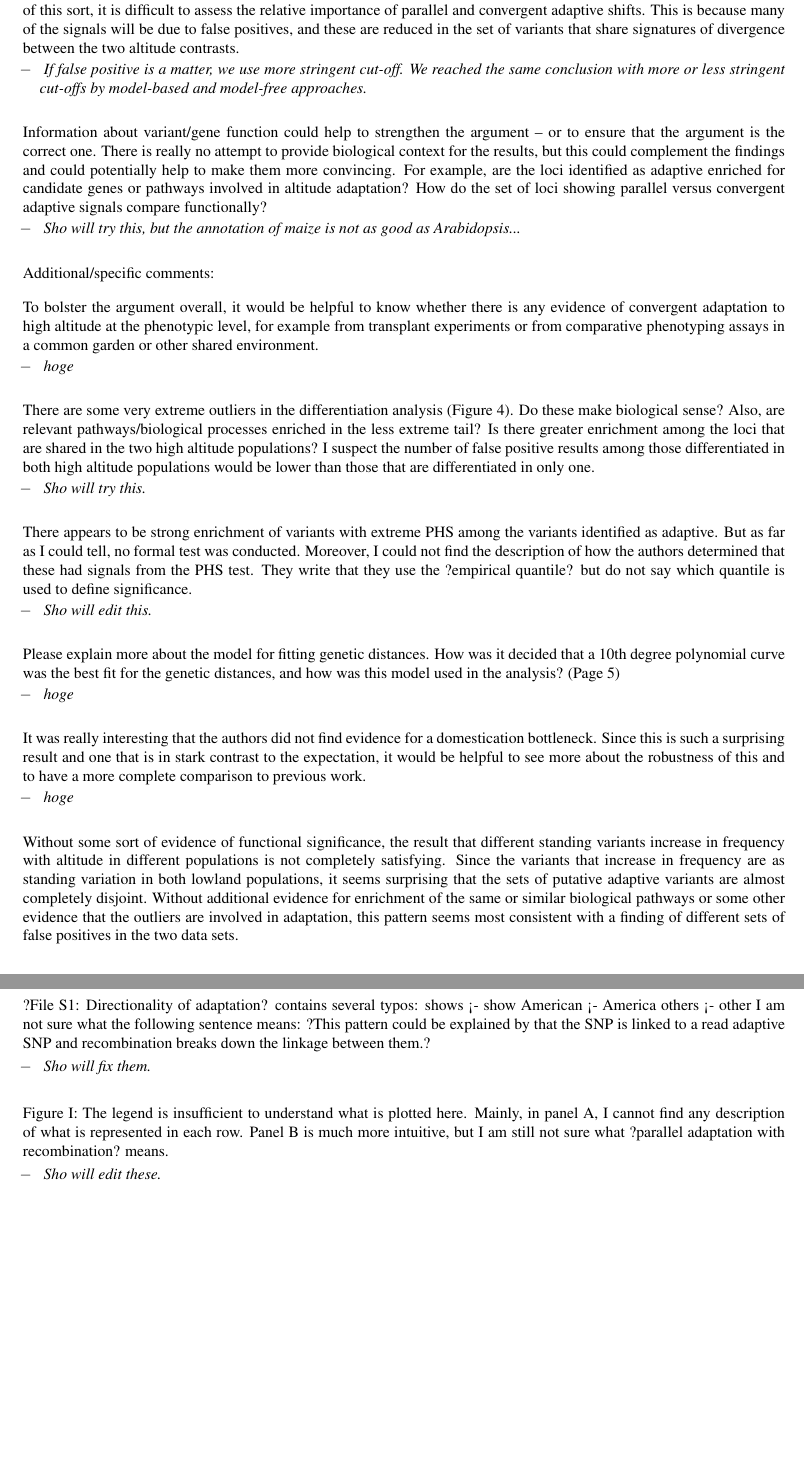
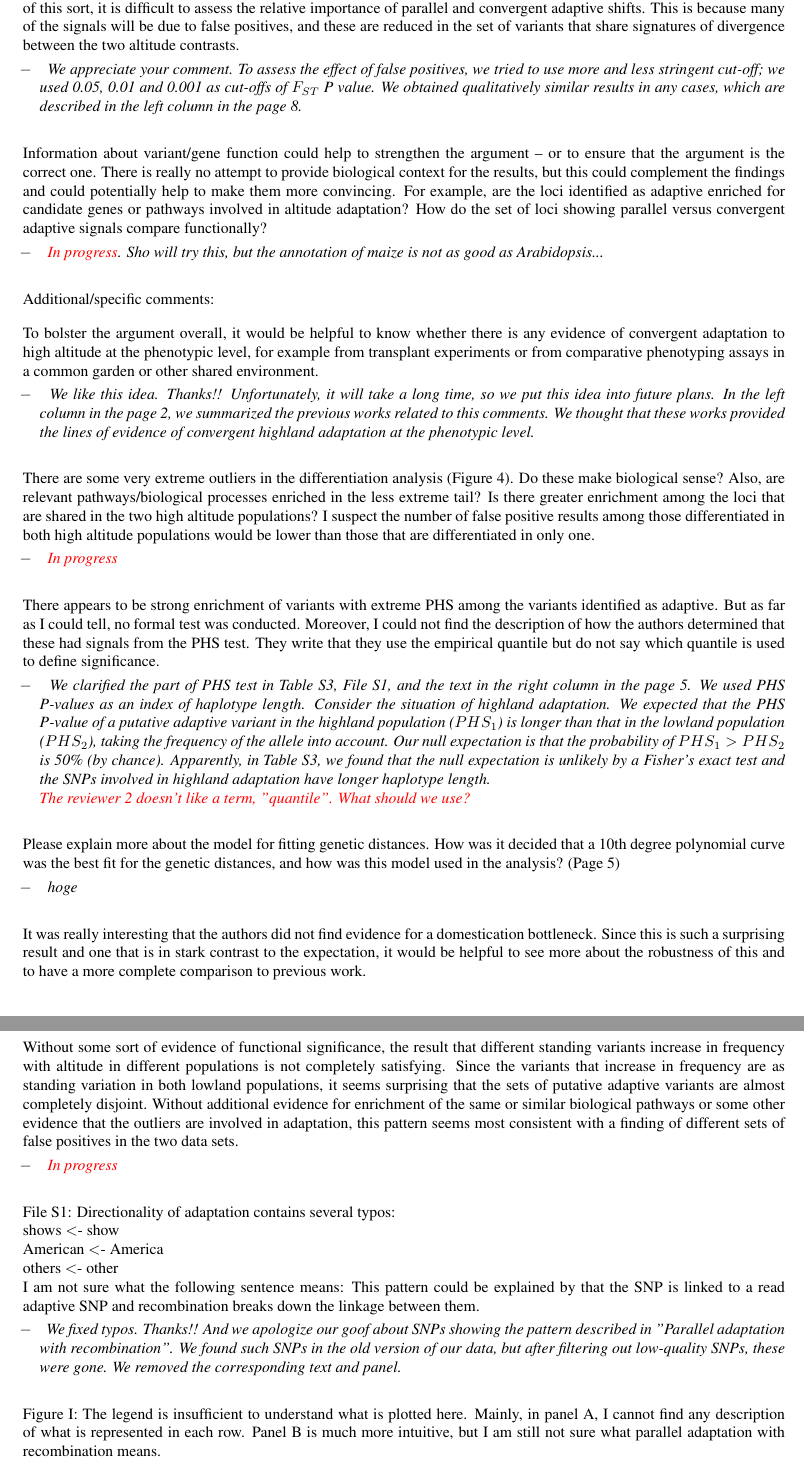
Before and after one commit to lepisorus/hilo_paper, a LaTeX document (Response1.tex): two parts of pages 3 and 4 of 4, joined at a grey line, cut so that both start at the same text. Compiled offline with pdfLaTeX.

Commit message:
Response to Reviewer 2 (not completed)

```diff
--- a/Response1.tex
+++ b/Response1.tex
@@ -181,83 +160,76 @@ Tajuno and colleagues use highland and lowland maize populations from sites in M
-\item \textit{ Hello, my name is Takuno, but not Tajuno... }
-\end{itemize}
-\setlength{\parskip}{10.0pt}
+\st{Tajuno} \comst{Ugh.  Reviewer 2 mistaked my name.  Should we correct this?} and colleagues use highland and lowland maize populations from sites in Mesoamerica and South America to search for loci involved in adaptation to high altitude.  They identify models to describe demographic history and then use these as the basis for defining putatively adaptive variants based on highland/lowland differentiation.  Somewhat surprisingly, although they find that highly differentiated SNPs tend to come from the standing variation, few of the most differentiated variants are shared among high altitude sites. Instead, the majority of the variants are identified in only one contrasting population set.
+%\response{
+% Hello, my name is Takuno, but not Tajuno...
+%}
 
 The authors put quite a lot of effort into modeling demographic histories and are thus able to use a model-based approach to identify candidate adaptive variants.  This is an improvement over a simple tail-based outlier approach.  However, since the main message of the paper is that convergent rather than parallel evolution drove adaptive response, it is important to ensure that this finding is robust and not simply due to false positives or model mis- specification.  In general, in studies of this sort, it is difficult to assess the relative importance of parallel and convergent adaptive shifts. This is because many of the signals will be due to false positives, and these are reduced in the set of variants that share signatures of divergence between the two altitude contrasts.
-\setlength{\parskip}{-5.0pt}
-\begin{itemize}
-\item \textit{ If false positive is a matter, we use more stringent cut-off.   We reached the same conclusion with more or
- less stringent cut-offs by model-based and model-free approaches.  }
-\end{itemize}
-\setlength{\parskip}{10.0pt}
+\response{
+We appreciate your comment.
+To assess the effect of false positives, we tried to use more and less stringent cut-off; we used 0.05, 0.01 and 0.001 as cut-offs of $F_{ST}$ \textit{P} value.
+We obtained qualitatively similar results in any cases, which are described in the left column in the page 8.
+}
 
 Information about variant/gene function could help to strengthen the argument -- or to ensure that the argument is the correct one.  There is really no attempt to provide biological context for the results, but this could complement the findings and could potentially help to make them more convincing.  For example, are the loci identified as adaptive enriched for candidate genes or pathways involved in altitude adaptation? How do the set of loci showing parallel versus convergent adaptive signals compare functionally?
-\setlength{\parskip}{-5.0pt}
-\begin{itemize}
-\item \textit{ Sho will try this, but the annotation of maize is not as good as Arabidopsis... }
-\end{itemize}
-\setlength{\parskip}{10.0pt}
+\response{
+ \st{In progress}. Sho will try this, but the annotation of maize is not as good as Arabidopsis...
+ }
 
 Additional/specific comments:
 
 To bolster the argument overall, it would be helpful to know whether there is any evidence of convergent adaptation to high altitude at the phenotypic level, for example from transplant experiments or from comparative phenotyping assays in a common garden or other shared environment.
-\setlength{\parskip}{-5.0pt}
-\begin{itemize}
-\item \textit{ hoge }
-\end{itemize}
-\setlength{\parskip}{10.0pt}
+\response{
+ We like this idea.  Thanks!!  Unfortunately, it will take a long time, so we put this idea into future plans.  In the left column in the page 2, we summarized the previous works related to this comments.  We thought that these works provided the lines of evidence of convergent highland adaptation at the phenotypic level.
+ }
+
 
 There are some very extreme outliers in the differentiation analysis (Figure 4). Do these make biological sense? Also, are relevant pathways/biological processes enriched in the less extreme tail?  Is there greater enrichment among the loci that are shared in the two high altitude populations? I suspect the number of false positive results among those differentiated in both high altitude populations would be lower than those that are differentiated in only one.
-\setlength{\parskip}{-5.0pt}
-\begin{itemize}
-\item \textit{ Sho will try this. }
-\end{itemize}
-\setlength{\parskip}{10.0pt}
+\response{
+\st{In progress}
+}
 
-There appears to be strong enrichment of variants with extreme PHS among the variants identified as adaptive. But as far as I could tell, no formal test was conducted. Moreover, I could not find the description of how the authors determined that these had signals from the PHS test. They write that they use the ?empirical quantile? but do not say which quantile is used to define significance.
-\setlength{\parskip}{-5.0pt}
-\begin{itemize}
-\item \textit{ Sho will edit this. }
-\end{itemize}
-\setlength{\parskip}{10.0pt}
+There appears to be strong enrichment of variants with extreme PHS among the variants identified as adaptive. But as far as I could tell, no formal test was conducted. Moreover, I could not find the description of how the authors determined that these had signals from the PHS test. They write that they use the empirical quantile but do not say which quantile is used to define  significance.
+\response{
+We clarified the part of PHS test in Table S3, File S1, and the text in the right column in the page 5.
+We used PHS \textit{P}-values as an index of haplotype length.
+Consider the situation of highland adaptation.
+We expected that the PHS \textit{P}-value of a putative adaptive variant in the highland population ($PHS_1$) is longer than that in the lowland population ($PHS_2$), taking the frequency of the allele into account.
+Our null expectation is that the probability of $PHS_1>PHS_2$ is 50\% (by chance).
+Apparently, in Table S3, we found that the null expectation is unlikely by a Fisher's exact test and the SNPs involved in highland adaptation have longer haplotype length.  \\
+\st{The reviewer 2 doesn't like a term, "quantile".  What should we use?}
+}
 
 Please explain more about the model for fitting genetic distances.  How was it decided that a 10th degree polynomial curve was the best fit for the genetic distances, and how was this model used in the analysis? (Page 5)
-\setlength{\parskip}{-5.0pt}
-\begin{itemize}
-\item \textit{ hoge }
-\end{itemize}
-\setlength{\parskip}{10.0pt}
+\response{
+ hoge
+ }
 
 It was really interesting that the authors did not find evidence for a domestication bottleneck.  Since this is such a surprising result and one that is in stark contrast to the expectation, it would be helpful to see more about the robustness of this and to have a more complete comparison to previous work.
-\setlength{\parskip}{-5.0pt}
-\begin{itemize}
-\item \textit{ hoge }
-\end{itemize}
-\setlength{\parskip}{10.0pt}
+\response{
+hoge
+}
 
 Without some sort of evidence of functional significance, the result that different standing variants increase in frequency with altitude in different populations is not completely satisfying.  Since the variants that increase in frequency are as standing variation in both lowland populations, it seems surprising that the sets of putative adaptive variants are almost completely disjoint.  Without additional evidence for enrichment of the same or similar biological pathways or some other evidence that the outliers are involved in adaptation, this pattern seems most consistent with a finding of different sets of false positives in the two data sets.
-\setlength{\parskip}{-5.0pt}
-\begin{itemize}
-\item \textit{ hoge }
-\end{itemize}
-\setlength{\parskip}{10.0pt}
+\response{
+ \st{In progress}
+ }
 
-?File S1: Directionality of adaptation? contains several typos:
-shows <- show
-American <- America
-others <- other
-I am not sure what the following sentence means: ?This pattern could be explained by that the SNP is linked to a read adaptive SNP and recombination breaks down the linkage between them.?
-\setlength{\parskip}{-5.0pt}
-\begin{itemize}
-\item \textit{ Sho will fix them. }
-\end{itemize}
-\setlength{\parskip}{10.0pt}
 
-Figure I: The legend is insufficient to understand what is plotted here. Mainly, in panel A, I cannot find any description of what is represented in each row. Panel B is much more intuitive, but I am still not sure what ?parallel adaptation with recombination? means.
-\setlength{\parskip}{-5.0pt}
-\begin{itemize}
-\item \textit{ Sho will edit these. }
-\end{itemize}
-\setlength{\parskip}{10.0pt}
+File S1: Directionality of adaptation contains several typos: \\
+shows $<$- show \\
+American $<$- America \\
+others $<$- other \\
+I am not sure what the following sentence means: This pattern could be explained by that the SNP is linked to a read adaptive SNP and recombination breaks down the linkage between them.
+\response{
+ We fixed typos.  Thanks!!   And we apologize our goof about SNPs showing the pattern described in "Parallel adaptation with recombination".  We found such SNPs in the old version of our data, but after filtering out low-quality SNPs, these were gone.  We removed the corresponding text and panel.
+ }
+
+Figure I: The legend is insufficient to understand what is plotted here. Mainly, in panel A, I cannot find any description of what is represented in each row. Panel B is much more intuitive, but I am still not sure what parallel adaptation with recombination means.
+\response{
+We explained the pattern of allele frequency changes in the text rather than in the legend.  We tried to make it clearer.  Hope it is understandable.
+}
+
+
+
 
 %\clearpage
 
```
Also changed, not shown: HighLow.tex (+3 -2 lines), HighLowSup1.tex (+21 -16 lines), methods.tex (+1 -1 lines), response.sty (+16 -0 lines), results.tex (+1 -1 lines), HighLow.pdf, Response1.pdf, Response1.tex (97 more changed lines), 3 other files.
